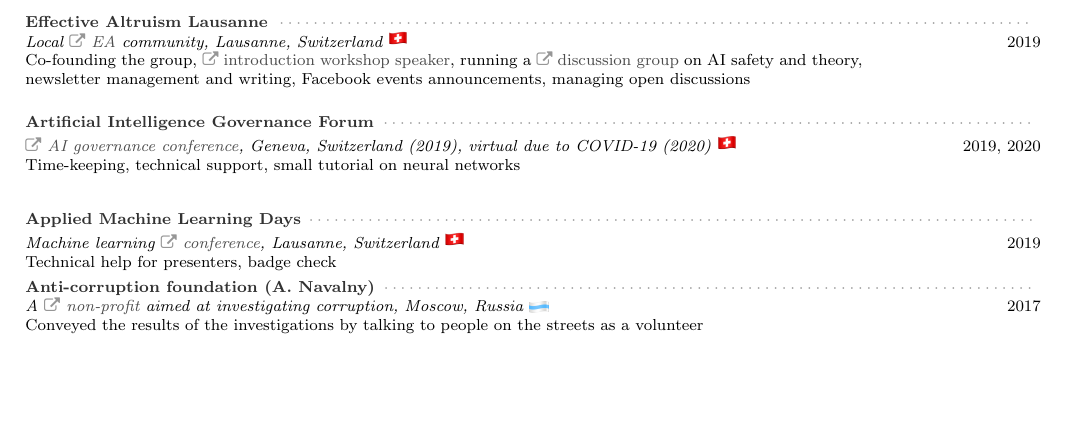
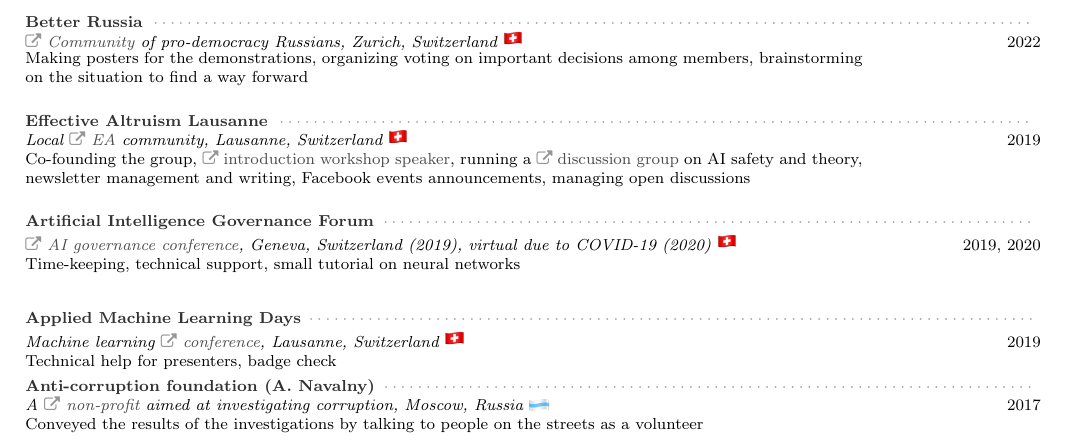
Before and after one commit to sergeivolodin/cv, a LaTeX CV (VolodinSergeiCV.tex): part of page 4 of 4, cut at the place of the change, the shorter picture padded with empty space. Compiled offline with pdfLaTeX.

Commit message:
Add betterrussia.org

```diff
--- a/VolodinSergeiCV.tex
+++ b/VolodinSergeiCV.tex
@@ -301,6 +301,11 @@
 \end{rSection}
 
 \begin{rSection}{Volunteering}
+\begin{rSubsection}{Better Russia}{}{\mylink~\href{https://betterrussia.org}{Community} of pro-democracy Russians, Zurich, Switzerland \emoji{flag-ch}}{2022}
+	\item[] Making posters for the demonstrations, organizing voting on important decisions among members, brainstorming on the situation to find a way forward
+\end{rSubsection}
+
+
 \begin{rSubsection}{Effective Altruism Lausanne}{}{Local \mylink~\href{https://effectivealtruism.org}{EA} community, Lausanne, Switzerland \emoji{flag-ch}}{2019}
 	\item[] Co-founding the group, \mylink~\href{http://eageneva.org/about#our-members}{introduction workshop speaker}, running a \mylink~\href{https://docs.google.com/document/d/1prejPACr08nUVztHRBc4nj4upKtDc9_EJOYi1alWuYM/edit?usp=sharing}{discussion group} on AI safety and theory, newsletter management and writing, Facebook events announcements, managing open discussions
 \end{rSubsection}
```
Also changed, not shown: VolodinSergeiCV.pdf.
